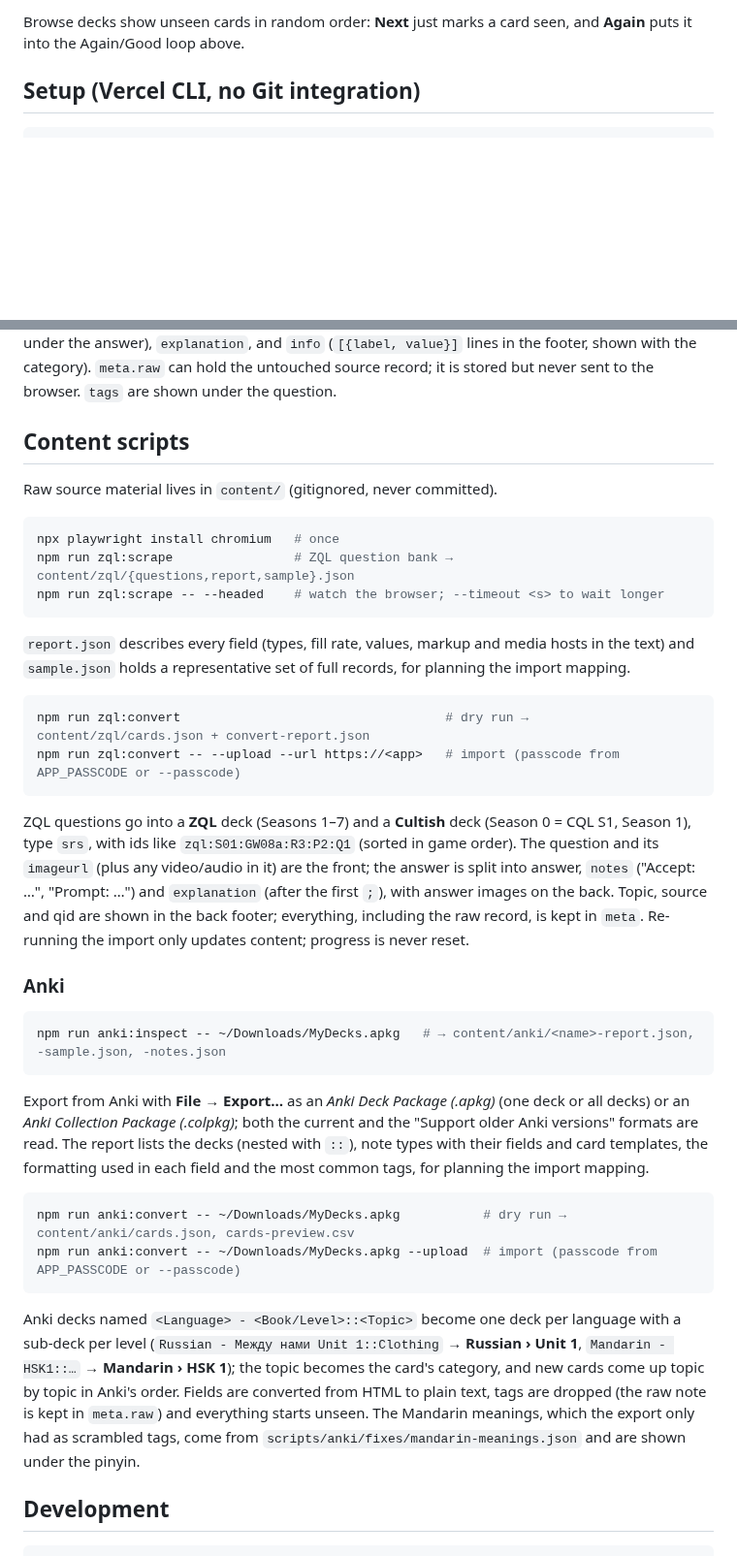
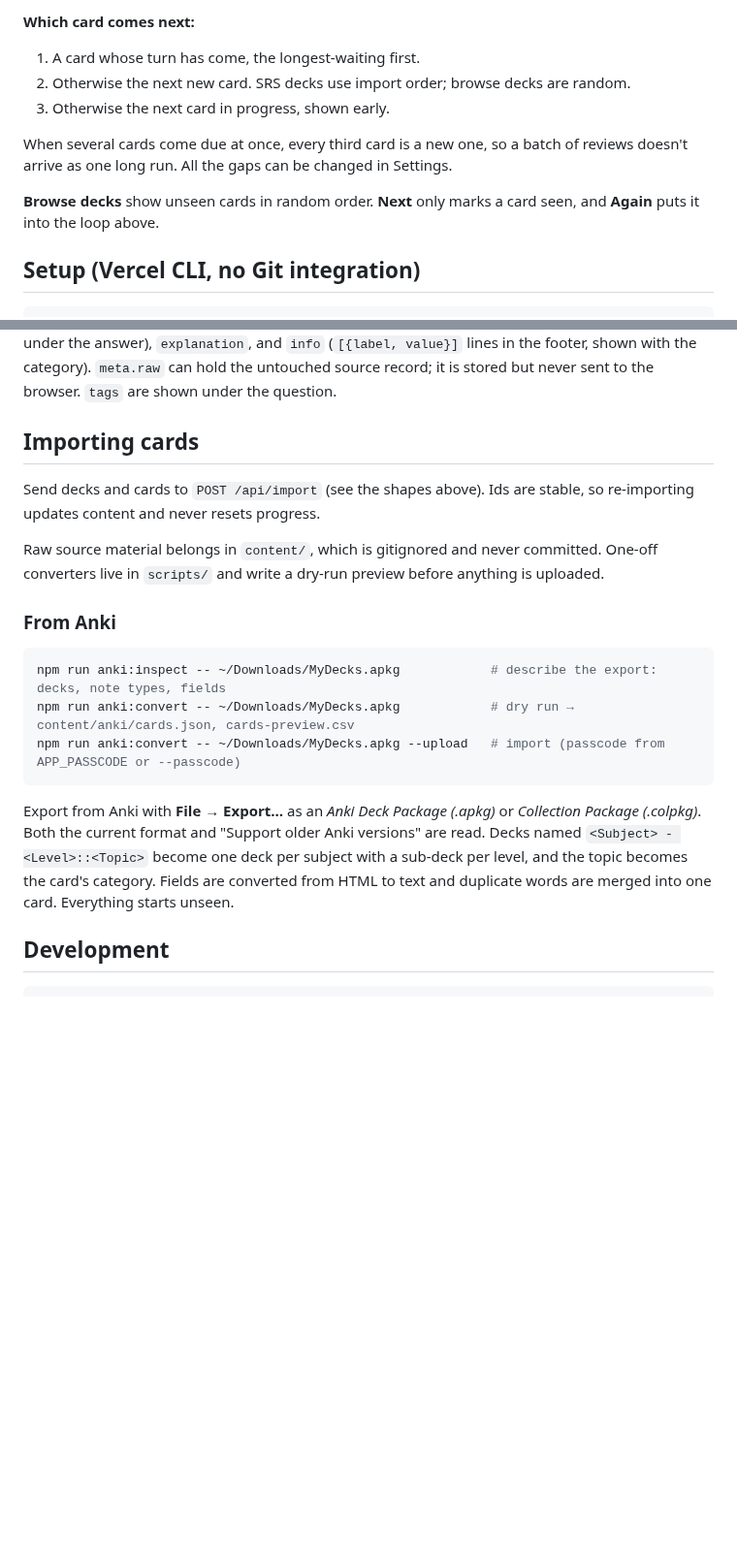
Before and after one commit to astronights/pensieve, a Markdown page: README.md, 2 parts joined by grey strips. Shown at 97% size. GitHub-like rendering; blank space fills up the shorter version.

````diff
--- a/README.md
+++ b/README.md
@@ -21,6 +52,15 @@ new one, so a batch of reviews doesn't arrive as one long run. The numbers are i
 
-Browse decks show unseen cards in random order: **Next** just marks a card seen, and **Again**
-puts it into the Again/Good loop above.
+**Which card comes next:**
+
+1. A card whose turn has come, the longest-waiting first.
+2. Otherwise the next new card. SRS decks use import order; browse decks are random.
+3. Otherwise the next card in progress, shown early.
+
+When several cards come due at once, every third card is a new one, so a batch of reviews doesn't
+arrive as one long run. All the gaps can be changed in Settings.
+
+**Browse decks** show unseen cards in random order. **Next** only marks a card seen, and **Again**
+puts it into the loop above.
 
 ## Setup (Vercel CLI, no Git integration)
 
@@ -81,53 +121,27 @@ guidance, shown small under the answer), `explanation`, and `info` (`[{label, va
 footer, shown with the category). `meta.raw` can hold the untouched source record; it is stored but
 never sent to the browser. `tags` are shown under the question.
 
-## Content scripts
+## Importing cards
 
-Raw source material lives in `content/` (gitignored, never committed).
+Send decks and cards to `POST /api/import` (see the shapes above). Ids are stable, so re-importing
+updates content and never resets progress.
+
+Raw source material belongs in `content/`, which is gitignored and never committed. One-off converters
+live in `scripts/` and write a dry-run preview before anything is uploaded.
+
+### From Anki
 
 ```bash
-npx playwright install chromium   # once
-npm run zql:scrape                # ZQL question bank → content/zql/{questions,report,sample}.json
-npm run zql:scrape -- --headed    # watch the browser; --timeout <s> to wait longer
+npm run anki:inspect -- ~/Downloads/MyDecks.apkg            # describe the export: decks, note types, fields
+npm run anki:convert -- ~/Downloads/MyDecks.apkg            # dry run → content/anki/cards.json, cards-preview.csv
+npm run anki:convert -- ~/Downloads/MyDecks.apkg --upload   # import (passcode from APP_PASSCODE or --passcode)
 ```
 
-`report.json` describes every field (types, fill rate, values, markup and media hosts in the text) and
-`sample.json` holds a representative set of full records, for planning the import mapping.
-
-```bash
-npm run zql:convert                                   # dry run → content/zql/cards.json + convert-report.json
-npm run zql:convert -- --upload --url https://<app>   # import (passcode from APP_PASSCODE or --passcode)
-```
-
-ZQL questions go into a **ZQL** deck (Seasons 1–7) and a **Cultish** deck (Season 0 = CQL S1, Season 1),
-type `srs`, with ids like `zql:S01:GW08a:R3:P2:Q1` (sorted in game order). The question and its
-`imageurl` (plus any video/audio in it) are the front; the answer is split into answer, `notes`
-("Accept: …", "Prompt: …") and `explanation` (after the first `;`), with answer images on the back.
-Topic, source and qid are shown in the back footer; everything, including the raw record, is kept in
-`meta`. Re-running the import only updates content; progress is never reset.
-
-### Anki
-
-```bash
-npm run anki:inspect -- ~/Downloads/MyDecks.apkg   # → content/anki/<name>-report.json, -sample.json, -notes.json
-```
-
-Export from Anki with **File → Export…** as an *Anki Deck Package (.apkg)* (one deck or all decks) or an
-*Anki Collection Package (.colpkg)*; both the current and the "Support older Anki versions" formats are
-read. The report lists the decks (nested with `::`), note types with their fields and card templates,
-the formatting used in each field and the most common tags, for planning the import mapping.
-
-```bash
-npm run anki:convert -- ~/Downloads/MyDecks.apkg           # dry run → content/anki/cards.json, cards-preview.csv
-npm run anki:convert -- ~/Downloads/MyDecks.apkg --upload  # import (passcode from APP_PASSCODE or --passcode)
-```
-
-Anki decks named `<Language> - <Book/Level>::<Topic>` become one deck per language with a sub-deck per
-level (`Russian - Между нами Unit 1::Clothing` → **Russian › Unit 1**, `Mandarin - HSK1::…` → **Mandarin ›
-HSK 1**); the topic becomes the card's category, and new cards come up topic by topic in Anki's order.
-Fields are converted from HTML to plain text, tags are dropped (the raw note is kept in `meta.raw`) and
-everything starts unseen. The Mandarin meanings, which the export only had as scrambled tags, come from
-`scripts/anki/fixes/mandarin-meanings.json` and are shown under the pinyin.
+Export from Anki with **File → Export…** as an *Anki Deck Package (.apkg)* or *Collection Package
+(.colpkg)*. Both the current format and "Support older Anki versions" are read. Decks named
+`<Subject> - <Level>::<Topic>` become one deck per subject with a sub-deck per level, and the topic
+becomes the card's category. Fields are converted from HTML to text and duplicate words are merged into
+one card. Everything starts unseen.
 
 ## Development
 
````
Also changed, not shown: other parts of README.md (+49 -18 lines), docs/screenshots/decks.png (added), docs/screenshots/landscape.png (added), docs/screenshots/settings-dark.png (added), docs/screenshots/study-answer-dark.png (added), docs/screenshots/study-front.png (added).
